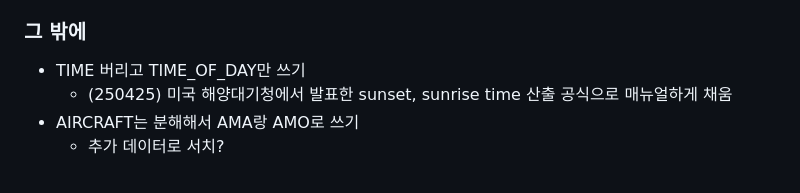
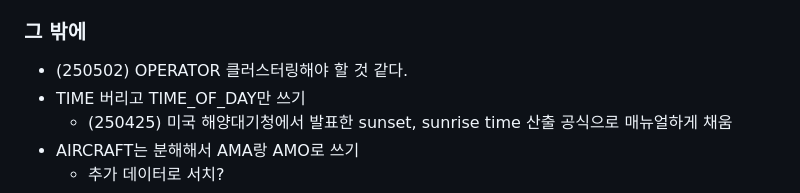
Before and after one commit to hj-22/2025-1-DM_Proj, a Markdown page: README.md, the part around the change. Drawn GitHub-style.

```diff
--- a/README.md
+++ b/README.md
@@ -50,6 +50,7 @@ https://science.ebird.org/en/use-ebird-data/download-ebird-data-products
       - ENG_1_POS는
 
 ### 그 밖에
+- (250502) OPERATOR 클러스터링해야 할 것 같다.
 - TIME 버리고 TIME_OF_DAY만 쓰기
     - (250425) 미국 해양대기청에서 발표한 sunset, sunrise time 산출 공식으로 매뉴얼하게 채움
 - AIRCRAFT는 분해해서 AMA랑 AMO로 쓰기
```
